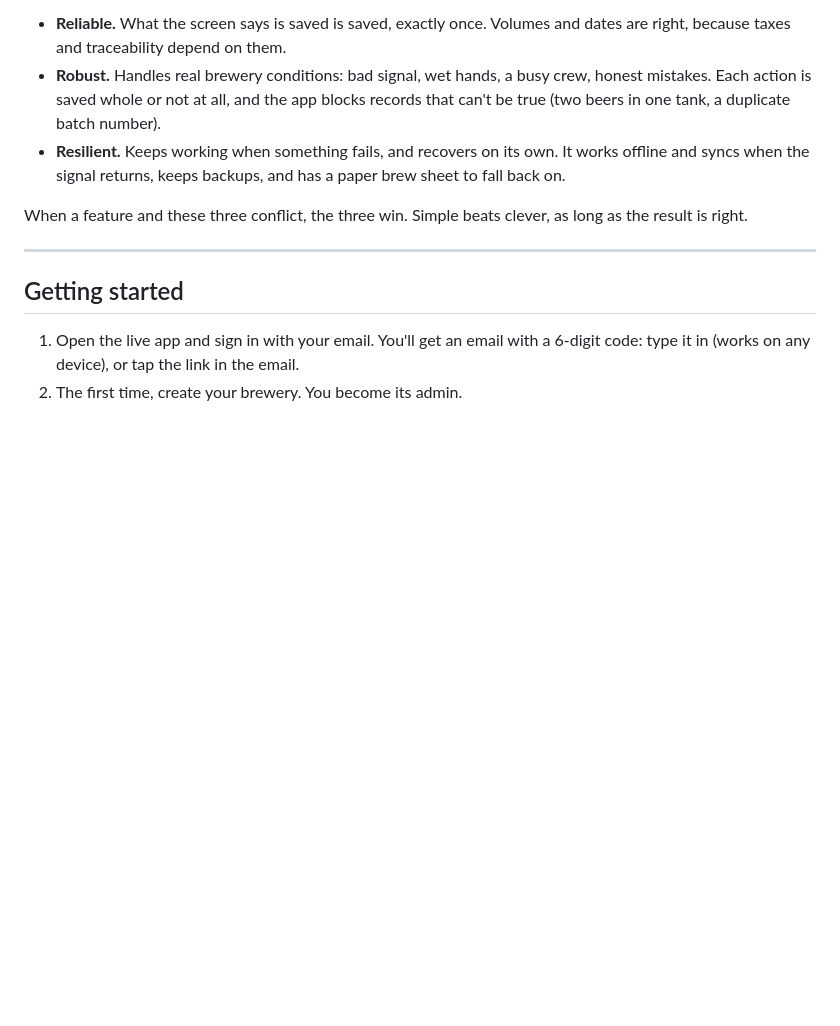
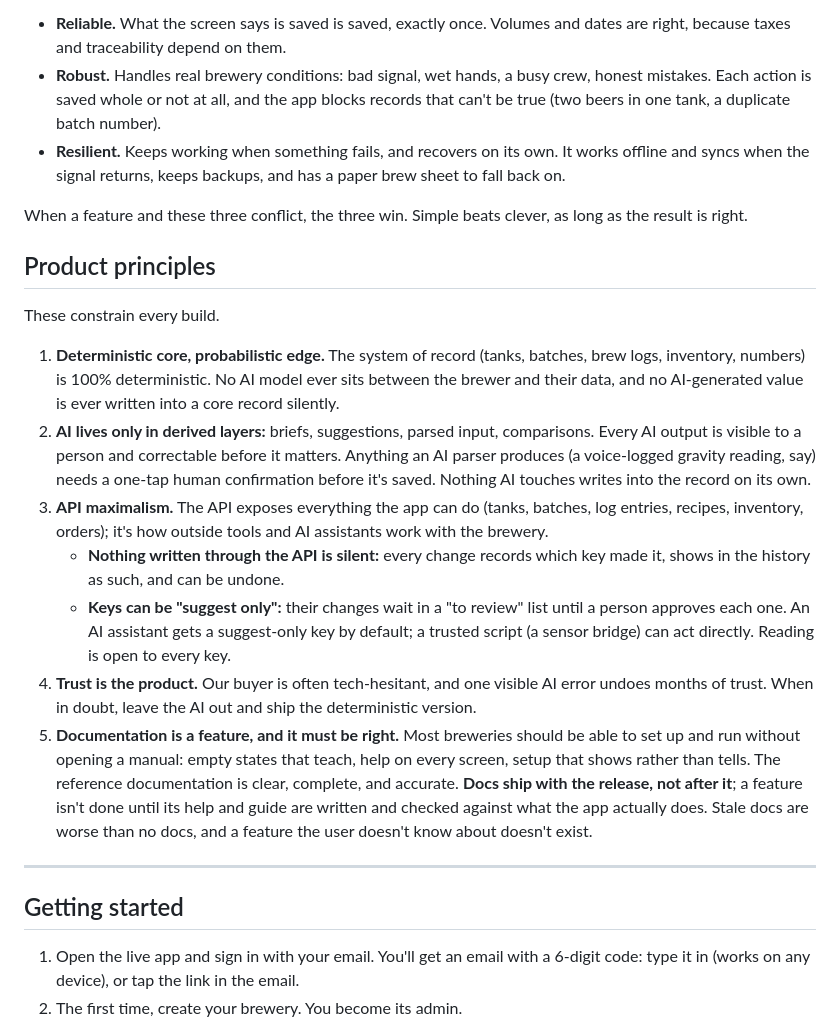
Before and after one commit to chrisbohn8/brewery-os, a Markdown page: README.md, the part around the change. Rendered like a GitHub page; blank space fills up the shorter version.

Commit message:
Product principles (the user's): deterministic core, AI only at the edge, API maximalism with attributed and suggest-only keys, trust, and documentation as a feature
Co-Authored-By: Claude Opus 5.5 <noreply@anthropic.com>

```diff
--- a/README.md
+++ b/README.md
@@ -17,6 +17,18 @@ A simple web app for small craft breweries that replaces the whiteboard, clipboa
 - **Resilient.** Keeps working when something fails, and recovers on its own. It works offline and syncs when the signal returns, keeps backups, and has a paper brew sheet to fall back on.
 
 When a feature and these three conflict, the three win. Simple beats clever, as long as the result is right.
+
+## Product principles
+
+These constrain every build.
+
+1. **Deterministic core, probabilistic edge.** The system of record (tanks, batches, brew logs, inventory, numbers) is 100% deterministic. No AI model ever sits between the brewer and their data, and no AI-generated value is ever written into a core record silently.
+2. **AI lives only in derived layers:** briefs, suggestions, parsed input, comparisons. Every AI output is visible to a person and correctable before it matters. Anything an AI parser produces (a voice-logged gravity reading, say) needs a one-tap human confirmation before it's saved. Nothing AI touches writes into the record on its own.
+3. **API maximalism.** The API exposes everything the app can do (tanks, batches, log entries, recipes, inventory, orders); it's how outside tools and AI assistants work with the brewery.
+    - **Nothing written through the API is silent:** every change records which key made it, shows in the history as such, and can be undone.
+    - **Keys can be "suggest only":** their changes wait in a "to review" list until a person approves each one. An AI assistant gets a suggest-only key by default; a trusted script (a sensor bridge) can act directly. Reading is open to every key.
+4. **Trust is the product.** Our buyer is often tech-hesitant, and one visible AI error undoes months of trust. When in doubt, leave the AI out and ship the deterministic version.
+5. **Documentation is a feature, and it must be right.** Most breweries should be able to set up and run without opening a manual: empty states that teach, help on every screen, setup that shows rather than tells. The reference documentation is clear, complete, and accurate. **Docs ship with the release, not after it**; a feature isn't done until its help and guide are written and checked against what the app actually does. Stale docs are worse than no docs, and a feature the user doesn't know about doesn't exist.
 
 ---
 
```
